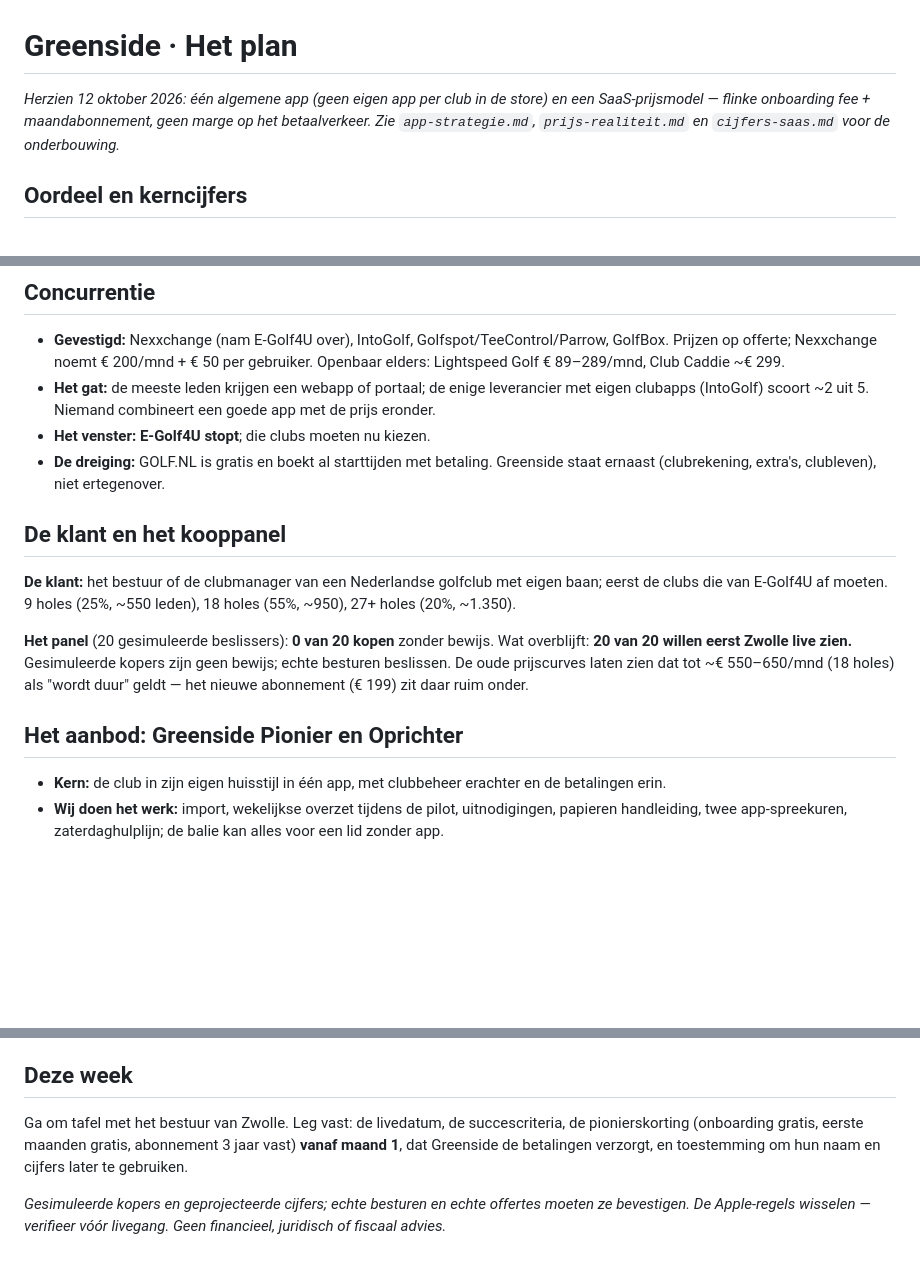
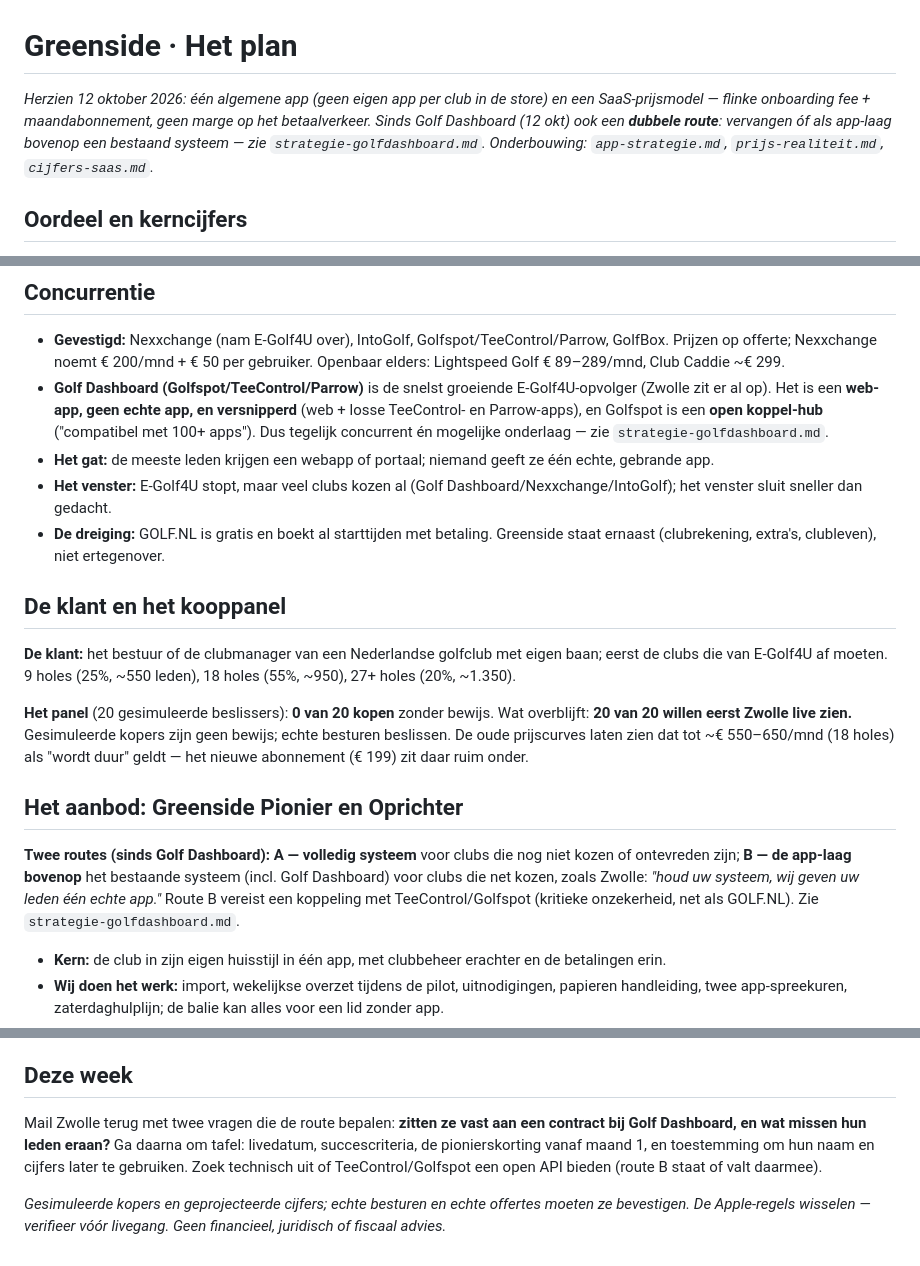
Before and after one commit to Swenvh/GolfApp, a Markdown page: founder/nl/definitief.md, 3 parts joined by grey strips. GitHub-like rendering; blank space fills up the shorter version.

```diff
--- a/founder/nl/definitief.md
+++ b/founder/nl/definitief.md
@@ -1,8 +1,9 @@
 # Greenside · Het plan
 
 _Herzien 12 oktober 2026: één algemene app (geen eigen app per club in de store) en een SaaS-prijsmodel —
-flinke onboarding fee + maandabonnement, geen marge op het betaalverkeer. Zie `app-strategie.md`,
-`prijs-realiteit.md` en `cijfers-saas.md` voor de onderbouwing._
+flinke onboarding fee + maandabonnement, geen marge op het betaalverkeer. Sinds Golf Dashboard (12 okt)
+ook een **dubbele route**: vervangen óf als app-laag bovenop een bestaand systeem — zie
+`strategie-golfdashboard.md`. Onderbouwing: `app-strategie.md`, `prijs-realiteit.md`, `cijfers-saas.md`._
 
 ## Oordeel en kerncijfers
 
@@ -54,9 +55,13 @@ kleine markt (263 clubs).
 - **Gevestigd:** Nexxchange (nam E-Golf4U over), IntoGolf, Golfspot/TeeControl/Parrow, GolfBox. Prijzen op
   offerte; Nexxchange noemt € 200/mnd + € 50 per gebruiker. Openbaar elders: Lightspeed Golf € 89–289/mnd,
   Club Caddie ~€ 299.
-- **Het gat:** de meeste leden krijgen een webapp of portaal; de enige leverancier met eigen clubapps
-  (IntoGolf) scoort ~2 uit 5. Niemand combineert een goede app met de prijs eronder.
-- **Het venster:** **E-Golf4U stopt**; die clubs moeten nu kiezen.
+- **Golf Dashboard (Golfspot/TeeControl/Parrow)** is de snelst groeiende E-Golf4U-opvolger (Zwolle zit er
+  al op). Het is een **web-app, geen echte app, en versnipperd** (web + losse TeeControl- en Parrow-apps),
+  en Golfspot is een **open koppel-hub** ("compatibel met 100+ apps"). Dus tegelijk concurrent én mogelijke
+  onderlaag — zie `strategie-golfdashboard.md`.
+- **Het gat:** de meeste leden krijgen een webapp of portaal; niemand geeft ze één echte, gebrande app.
+- **Het venster:** E-Golf4U stopt, maar veel clubs kozen al (Golf Dashboard/Nexxchange/IntoGolf); het
+  venster sluit sneller dan gedacht.
 - **De dreiging:** GOLF.NL is gratis en boekt al starttijden met betaling. Greenside staat ernaast
   (clubrekening, extra's, clubleven), niet ertegenover.
 
@@ -71,6 +76,8 @@ prijscurves laten zien dat tot ~€ 550–650/mnd (18 holes) als "wordt duur" ge
 (€ 199) zit daar ruim onder.
 
 ## Het aanbod: Greenside Pionier en Oprichter
+
+**Twee routes (sinds Golf Dashboard):** **A — volledig systeem** voor clubs die nog niet kozen of ontevreden zijn; **B — de app-laag bovenop** het bestaande systeem (incl. Golf Dashboard) voor clubs die net kozen, zoals Zwolle: *"houd uw systeem, wij geven uw leden één echte app."* Route B vereist een koppeling met TeeControl/Golfspot (kritieke onzekerheid, net als GOLF.NL). Zie `strategie-golfdashboard.md`.
 
 - **Kern:** de club in zijn eigen huisstijl in één app, met clubbeheer erachter en de betalingen erin.
 - **Wij doen het werk:** import, wekelijkse overzet tijdens de pilot, uitnodigingen, papieren handleiding,
@@ -132,9 +139,10 @@ pilot, datalek binnen 72 uur melden. **Livegang Zwolle: maandag 1 maart 2027** (
 
 ## Deze week
 
-Ga om tafel met het bestuur van Zwolle. Leg vast: de livedatum, de succescriteria, de pionierskorting
-(onboarding gratis, eerste maanden gratis, abonnement 3 jaar vast) **vanaf maand 1**, dat Greenside de
-betalingen verzorgt, en toestemming om hun naam en cijfers later te gebruiken.
+Mail Zwolle terug met twee vragen die de route bepalen: **zitten ze vast aan een contract bij Golf
+Dashboard, en wat missen hun leden eraan?** Ga daarna om tafel: livedatum, succescriteria, de pionierskorting
+vanaf maand 1, en toestemming om hun naam en cijfers later te gebruiken. Zoek technisch uit of
+TeeControl/Golfspot een open API bieden (route B staat of valt daarmee).
 
 _Gesimuleerde kopers en geprojecteerde cijfers; echte besturen en echte offertes moeten ze bevestigen. De
 Apple-regels wisselen — verifieer vóór livegang. Geen financieel, juridisch of fiscaal advies._
```
Also changed, not shown: founder/competitors.md (+35 -0 lines), founder/nl/strategie-golfdashboard.md (added, +108 -0 lines).
